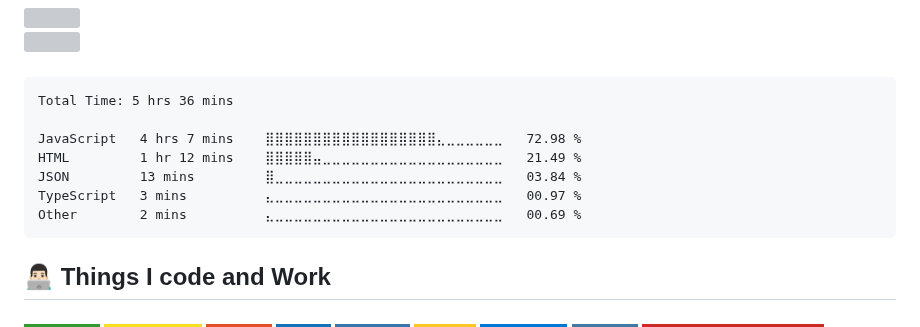
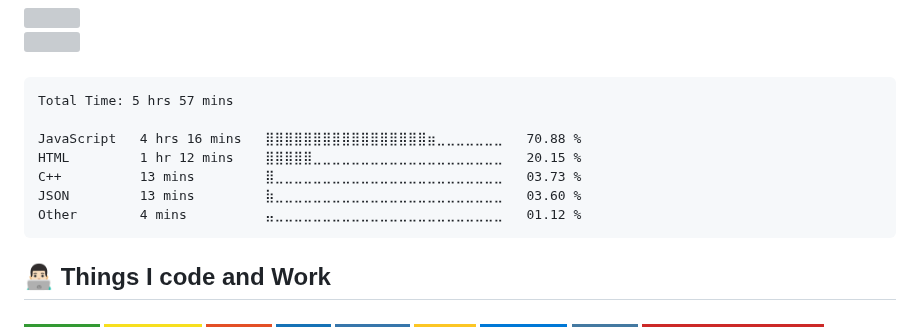
Before and after one commit to pedrozun/pedrozun, a Markdown page: README.md, the part around the change. Rendered like a GitHub page; badges without logos; grey boxes are pictures that could not be loaded.

Commit message:
Updated waka-readme graph with new metrics

````diff
--- a/README.md
+++ b/README.md
@@ -24,13 +24,13 @@
 <!--START_SECTION:waka-->
 
 ```txt
-Total Time: 5 hrs 36 mins
+Total Time: 5 hrs 57 mins
 
-JavaScript   4 hrs 7 mins    ⣿⣿⣿⣿⣿⣿⣿⣿⣿⣿⣿⣿⣿⣿⣿⣿⣿⣿⣄⣀⣀⣀⣀⣀⣀   72.98 %
-HTML         1 hr 12 mins    ⣿⣿⣿⣿⣿⣤⣀⣀⣀⣀⣀⣀⣀⣀⣀⣀⣀⣀⣀⣀⣀⣀⣀⣀⣀   21.49 %
-JSON         13 mins         ⣿⣀⣀⣀⣀⣀⣀⣀⣀⣀⣀⣀⣀⣀⣀⣀⣀⣀⣀⣀⣀⣀⣀⣀⣀   03.84 %
-TypeScript   3 mins          ⣄⣀⣀⣀⣀⣀⣀⣀⣀⣀⣀⣀⣀⣀⣀⣀⣀⣀⣀⣀⣀⣀⣀⣀⣀   00.97 %
-Other        2 mins          ⣄⣀⣀⣀⣀⣀⣀⣀⣀⣀⣀⣀⣀⣀⣀⣀⣀⣀⣀⣀⣀⣀⣀⣀⣀   00.69 %
+JavaScript   4 hrs 16 mins   ⣿⣿⣿⣿⣿⣿⣿⣿⣿⣿⣿⣿⣿⣿⣿⣿⣿⣶⣀⣀⣀⣀⣀⣀⣀   70.88 %
+HTML         1 hr 12 mins    ⣿⣿⣿⣿⣿⣀⣀⣀⣀⣀⣀⣀⣀⣀⣀⣀⣀⣀⣀⣀⣀⣀⣀⣀⣀   20.15 %
+C++          13 mins         ⣿⣀⣀⣀⣀⣀⣀⣀⣀⣀⣀⣀⣀⣀⣀⣀⣀⣀⣀⣀⣀⣀⣀⣀⣀   03.73 %
+JSON         13 mins         ⣷⣀⣀⣀⣀⣀⣀⣀⣀⣀⣀⣀⣀⣀⣀⣀⣀⣀⣀⣀⣀⣀⣀⣀⣀   03.60 %
+Other        4 mins          ⣤⣀⣀⣀⣀⣀⣀⣀⣀⣀⣀⣀⣀⣀⣀⣀⣀⣀⣀⣀⣀⣀⣀⣀⣀   01.12 %
 ```
 
 <!--END_SECTION:waka-->
````
